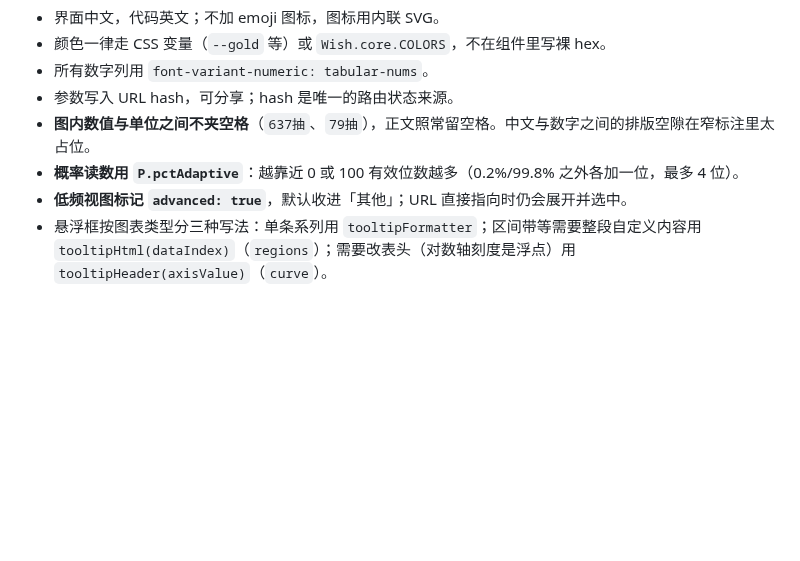
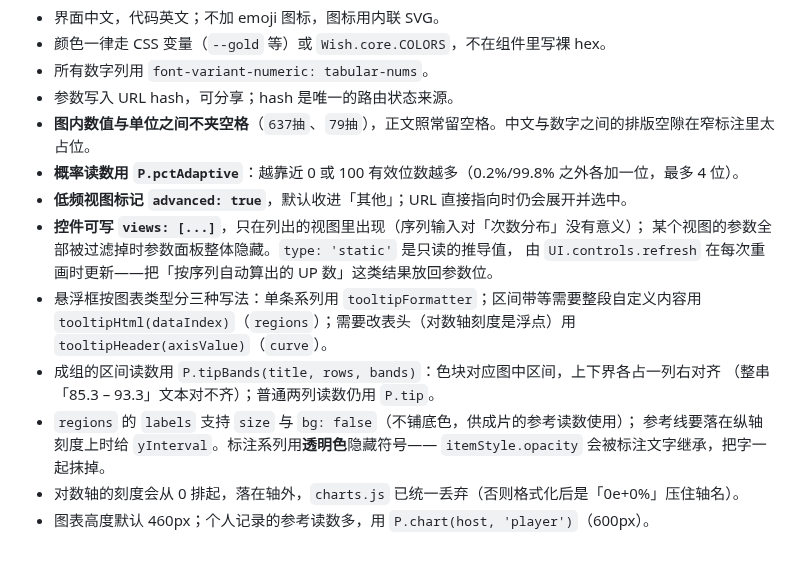
Before and after one commit to SleepCloudMX/genshin-wish, a Markdown page: web/CLAUDE.md, the part around the change. Drawn GitHub-style; blank space fills up the shorter version.

Commit message:
docs(web): 站点约定补控件视图过滤、tipBands、标的底板与高度修饰符

```diff
--- a/web/CLAUDE.md
+++ b/web/CLAUDE.md
@@ -105,5 +105,15 @@ CLT 是唯一的近似通道，**仅在 n > 500 时启用**（Python 侧 `CLT_TH
 - **图内数值与单位之间不夹空格**（`637抽`、`79抽`），正文照常留空格。中文与数字之间的排版空隙在窄标注里太占位。
 - **概率读数用 `P.pctAdaptive`**：越靠近 0 或 100 有效位数越多（0.2%/99.8% 之外各加一位，最多 4 位）。
 - **低频视图标记 `advanced: true`**，默认收进「其他」；URL 直接指向时仍会展开并选中。
+- **控件可写 `views: [...]`**，只在列出的视图里出现（序列输入对「次数分布」没有意义）；
+  某个视图的参数全部被过滤掉时参数面板整体隐藏。`type: 'static'` 是只读的推导值，
+  由 `UI.controls.refresh` 在每次重画时更新——把「按序列自动算出的 UP 数」这类结果放回参数位。
 - 悬浮框按图表类型分三种写法：单条系列用 `tooltipFormatter`；区间带等需要整段自定义内容用
   `tooltipHtml(dataIndex)`（`regions`）；需要改表头（对数轴刻度是浮点）用 `tooltipHeader(axisValue)`（`curve`）。
+- 成组的区间读数用 `P.tipBands(title, rows, bands)`：色块对应图中区间，上下界各占一列右对齐
+  （整串「85.3 – 93.3」文本对不齐）；普通两列读数仍用 `P.tip`。
+- `regions` 的 `labels` 支持 `size` 与 `bg: false`（不铺底色，供成片的参考读数使用）；
+  参考线要落在纵轴刻度上时给 `yInterval`。标注系列用**透明色**隐藏符号——
+  `itemStyle.opacity` 会被标注文字继承，把字一起抹掉。
+- 对数轴的刻度会从 0 排起，落在轴外，`charts.js` 已统一丢弃（否则格式化后是「0e+0%」压住轴名）。
+- 图表高度默认 460px；个人记录的参考读数多，用 `P.chart(host, 'player')`（600px）。
```
